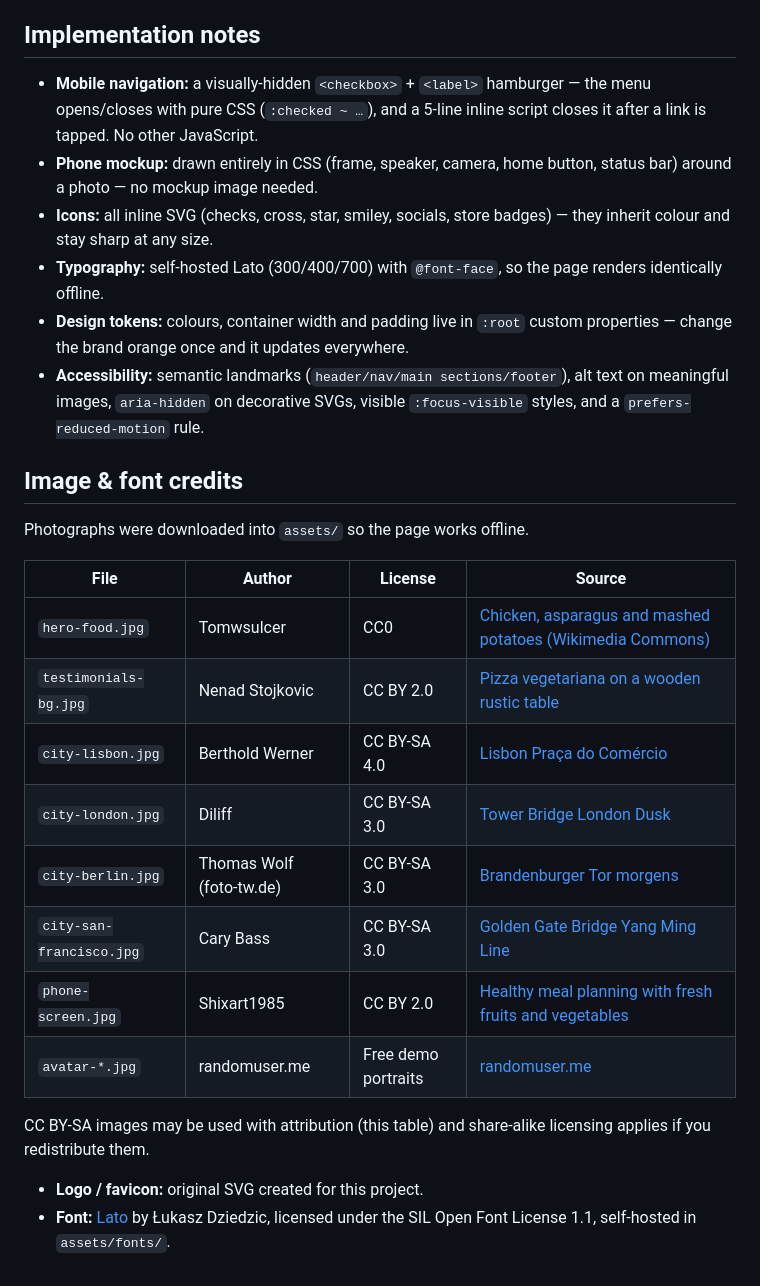
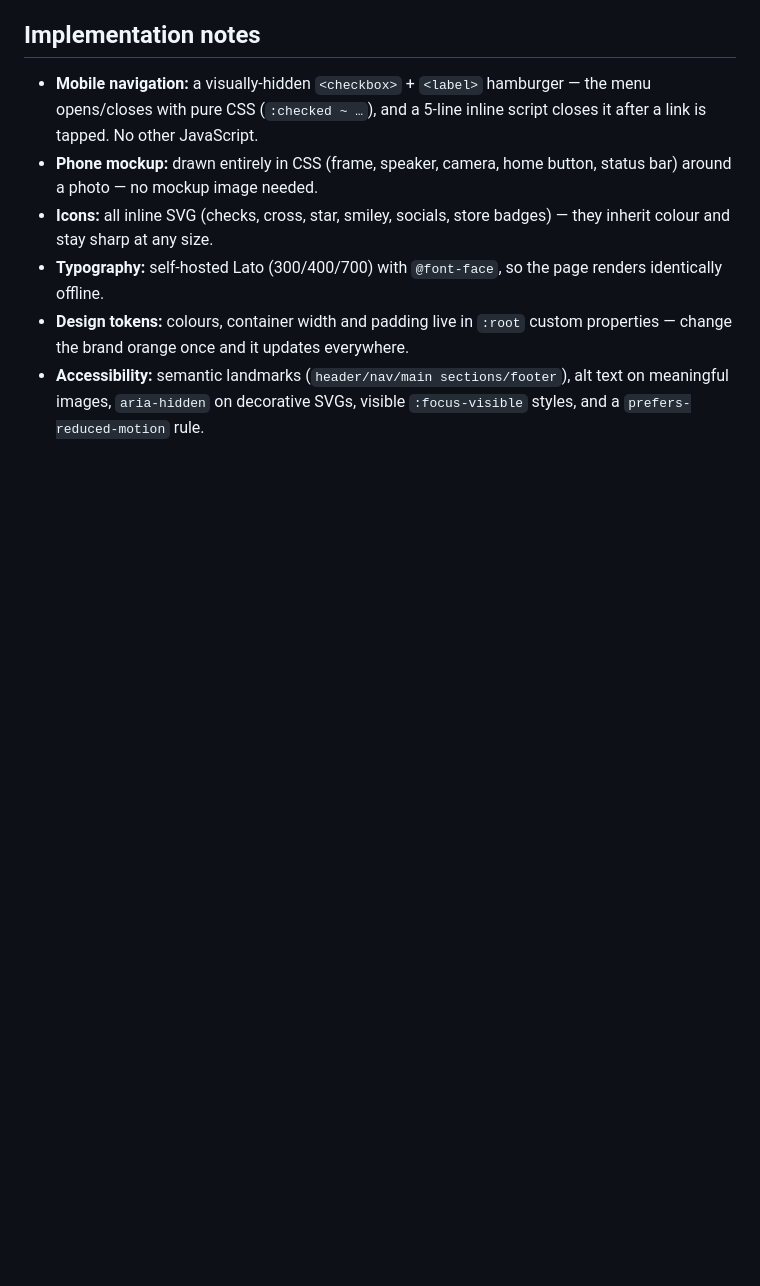
Before and after one commit to snxh84/Task_21, a Markdown page: README.md, the part around one of its changes. Rendered like a GitHub page; blank space fills up the shorter version.

```diff
--- a/README.md
+++ b/README.md
@@ -96,25 +83,3 @@ Verified requirements:
 - **Accessibility:** semantic landmarks (`header/nav/main sections/footer`),
   alt text on meaningful images, `aria-hidden` on decorative SVGs, visible
   `:focus-visible` styles, and a `prefers-reduced-motion` rule.
-
-## Image & font credits
-
-Photographs were downloaded into `assets/` so the page works offline.
-
-| File | Author | License | Source |
-|---|---|---|---|
-| `hero-food.jpg` | Tomwsulcer | CC0 | [Chicken, asparagus and mashed potatoes (Wikimedia Commons)](https://commons.wikimedia.org/wiki/File:Chicken_and_asparagus_and_mashed_potatoes_served_on_a_plate_at_a_restaurant_in_Maryland.JPG) |
-| `testimonials-bg.jpg` | Nenad Stojkovic | CC BY 2.0 | [Pizza vegetariana on a wooden rustic table](https://commons.wikimedia.org/wiki/File:Pizza_vegetariana_on_a_wooden_rustic_table_(49255624582).jpg) |
-| `city-lisbon.jpg` | Berthold Werner | CC BY-SA 4.0 | [Lisbon Praça do Comércio](https://commons.wikimedia.org/wiki/File:Lisbon_Pra%C3%A7a_do_Com%C3%A9rcio_BW_2018-10-08_17-42-58.jpg) |
-| `city-london.jpg` | Diliff | CC BY-SA 3.0 | [Tower Bridge London Dusk](https://commons.wikimedia.org/wiki/File:Tower_Bridge_London_Dusk_Feb_2006.jpg) |
-| `city-berlin.jpg` | Thomas Wolf (foto-tw.de) | CC BY-SA 3.0 | [Brandenburger Tor morgens](https://commons.wikimedia.org/wiki/File:Brandenburger_Tor_morgens.jpg) |
-| `city-san-francisco.jpg` | Cary Bass | CC BY-SA 3.0 | [Golden Gate Bridge Yang Ming Line](https://commons.wikimedia.org/wiki/File:Golden_Gate_Bridge_Yang_Ming_Line.jpg) |
-| `phone-screen.jpg` | Shixart1985 | CC BY 2.0 | [Healthy meal planning with fresh fruits and vegetables](https://commons.wikimedia.org/wiki/File:Healthy_meal_planning_with_fresh_fruits_and_vegetables_in_a_bright_kitchen_setting.jpg) |
-| `avatar-*.jpg` | randomuser.me | Free demo portraits | [randomuser.me](https://randomuser.me) |
-
-CC BY-SA images may be used with attribution (this table) and share-alike
-licensing applies if you redistribute them.
-
-- **Logo / favicon:** original SVG created for this project.
-- **Font:** [Lato](https://fonts.google.com/specimen/Lato) by Łukasz Dziedzic,
-  licensed under the SIL Open Font License 1.1, self-hosted in `assets/fonts/`.
```
Also changed, not shown: other parts of README.md (+0 -13 lines).
